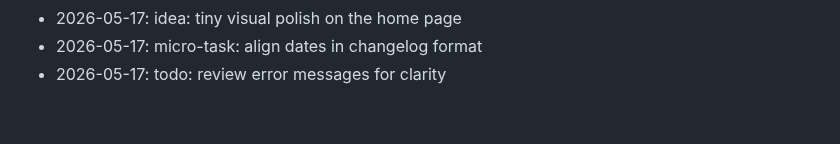
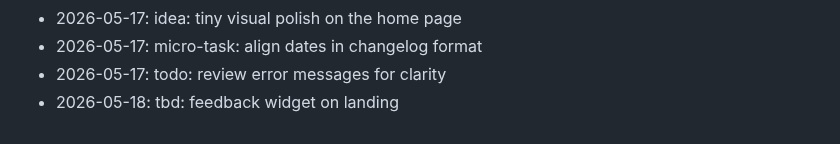
Before and after one commit to dhitalmonster-hub/emoji-react, a Markdown page: NOTES.md, the part around the change. GitHub-like rendering.

Commit message:
chore: add a note

```diff
--- a/NOTES.md
+++ b/NOTES.md
@@ -62,3 +62,4 @@ Dev journal — informal.
 - 2026-05-17: idea: tiny visual polish on the home page
 - 2026-05-17: micro-task: align dates in changelog format
 - 2026-05-17: todo: review error messages for clarity
+- 2026-05-18: tbd: feedback widget on landing
```
